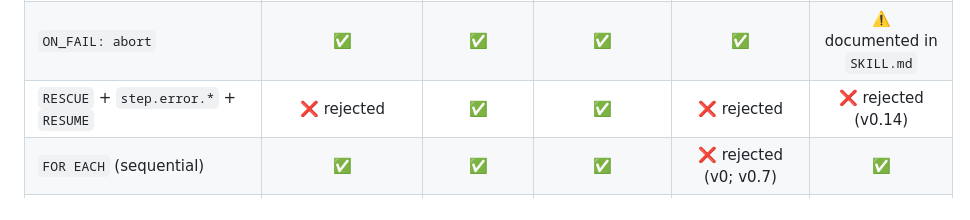
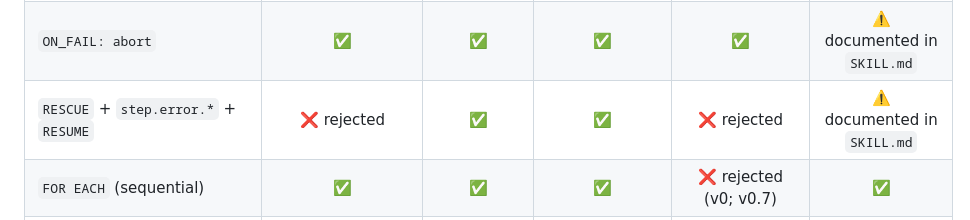
Before and after one commit to Sandjab/clio, a Markdown page: docs/manual/04-targets.md, the part around the change. Drawn GitHub-style.

```diff
--- a/docs/manual/04-targets.md
+++ b/docs/manual/04-targets.md
@@ -136,7 +136,7 @@ The emitted skill is **LLM-host-orchestrated**: Claude Code reads `SKILL.md` and
 | `ON_FAIL: retry(N)` | ✅ | ✅ | ✅ | ✅ via `RetryPolicy` | ⚠️ documented in `SKILL.md` (host-followed) |
 | `ON_FAIL: escalate / fallback` | ✅ | ✅ | ✅ minimum-compliance | ❌ rejected (v0) | ⚠️ documented in `SKILL.md` |
 | `ON_FAIL: abort` | ✅ | ✅ | ✅ | ✅ | ⚠️ documented in `SKILL.md` |
-| `RESCUE` + `step.error.*` + `RESUME` | ❌ rejected | ✅ | ✅ | ❌ rejected | ❌ rejected (v0.14) |
+| `RESCUE` + `step.error.*` + `RESUME` | ❌ rejected | ✅ | ✅ | ❌ rejected | ⚠️ documented in `SKILL.md` |
 | `FOR EACH` (sequential) | ✅ | ✅ | ✅ | ❌ rejected (v0; v0.7) | ✅ |
 | `FOR EACH ... PARALLEL AS` | ❌ rejected | ✅ ThreadPool | ✅ asyncio.gather | ❌ rejected (v0; v0.7 via Send) | ⚠️ serialised with warning |
 | `TEST` blocks (v0.15) | ⚠️ ignored | ✅ pytest emitted | ⚠️ ignored | ⚠️ ignored | ⚠️ ignored |
```
Also changed, not shown: docs/manual/02-language-tour.md (+3 -2 lines).
